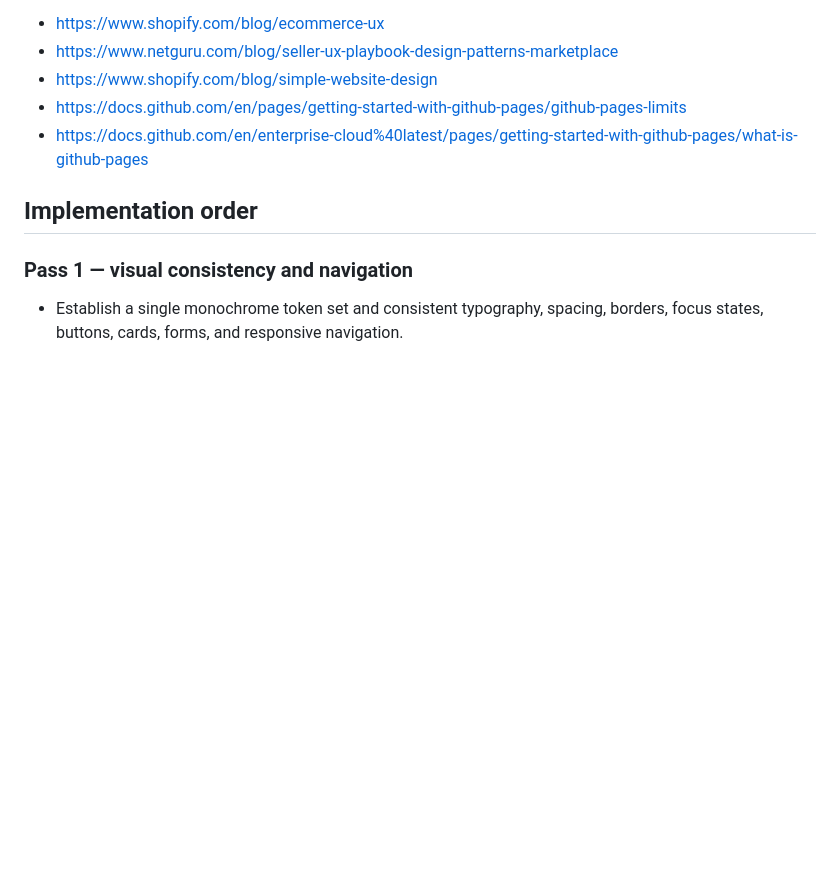
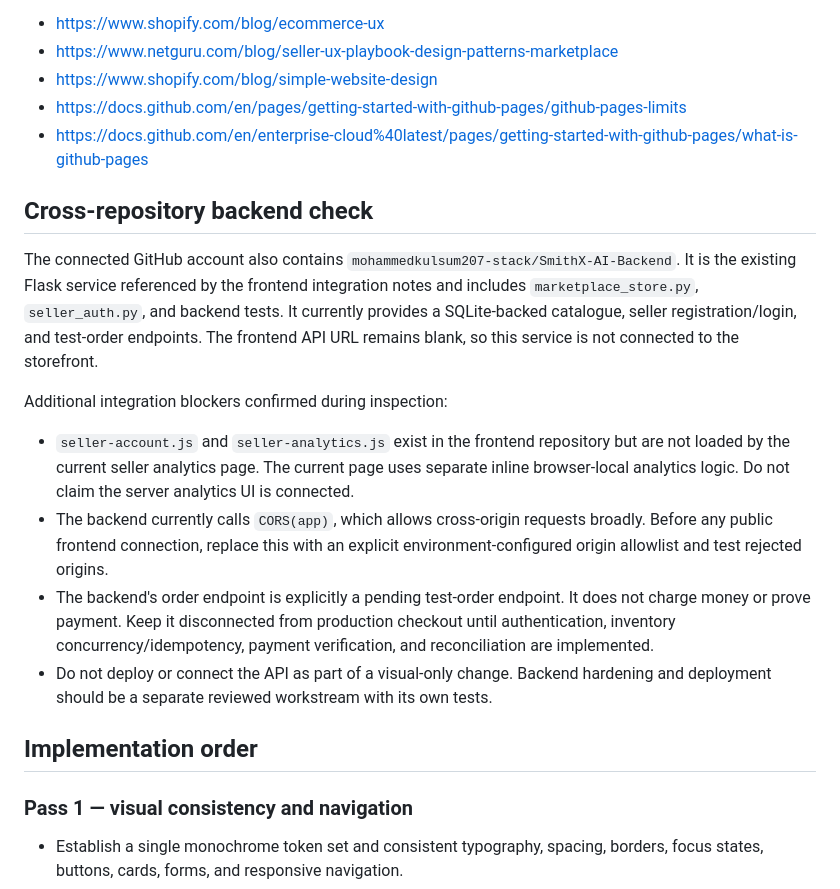
Before and after one commit to mohammedkulsum207-stack/SmithX-MVP-, a Markdown page: docs/marketplace-audit.md, the part around the change. Rendered like a GitHub page; blank space fills up the shorter version.

Commit message:
docs: record backend integration and security blockers

```diff
--- a/docs/marketplace-audit.md
+++ b/docs/marketplace-audit.md
@@ -37,6 +37,18 @@ References:
 - https://docs.github.com/en/pages/getting-started-with-github-pages/github-pages-limits
 - https://docs.github.com/en/enterprise-cloud%40latest/pages/getting-started-with-github-pages/what-is-github-pages
 
+
+## Cross-repository backend check
+
+The connected GitHub account also contains `mohammedkulsum207-stack/SmithX-AI-Backend`. It is the existing Flask service referenced by the frontend integration notes and includes `marketplace_store.py`, `seller_auth.py`, and backend tests. It currently provides a SQLite-backed catalogue, seller registration/login, and test-order endpoints. The frontend API URL remains blank, so this service is not connected to the storefront.
+
+Additional integration blockers confirmed during inspection:
+
+- `seller-account.js` and `seller-analytics.js` exist in the frontend repository but are not loaded by the current seller analytics page. The current page uses separate inline browser-local analytics logic. Do not claim the server analytics UI is connected.
+- The backend currently calls `CORS(app)`, which allows cross-origin requests broadly. Before any public frontend connection, replace this with an explicit environment-configured origin allowlist and test rejected origins.
+- The backend's order endpoint is explicitly a pending test-order endpoint. It does not charge money or prove payment. Keep it disconnected from production checkout until authentication, inventory concurrency/idempotency, payment verification, and reconciliation are implemented.
+- Do not deploy or connect the API as part of a visual-only change. Backend hardening and deployment should be a separate reviewed workstream with its own tests.
+
 ## Implementation order
 
 ### Pass 1 — visual consistency and navigation
```
